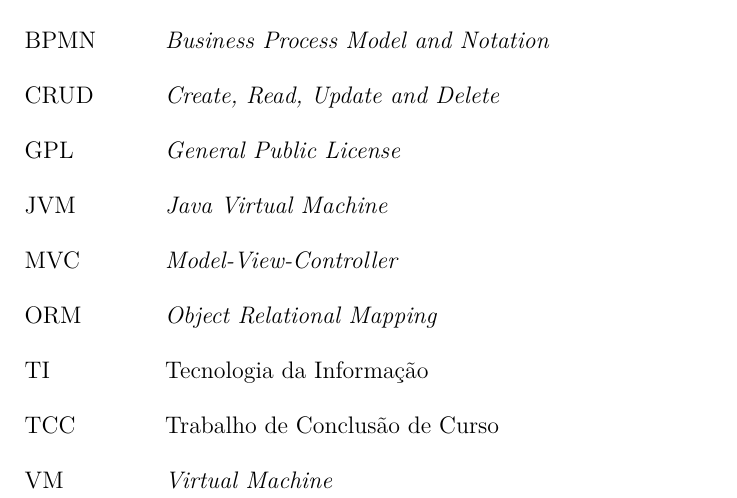
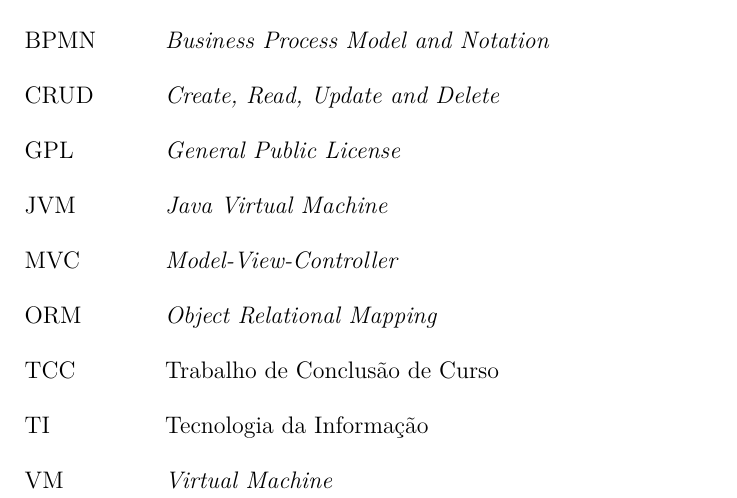
Before and after one commit to Scarefault/TCC-monografia, a LaTeX thesis (tcc.tex, which reads editaveis/abreviaturas.tex): part of page 21 of 90, cut so that both start at the same text. Compiled offline with pdfLaTeX.

Commit message:
Arrumando abreviaturas
Signed-off-by: TomazMartins <tomaz.r.martins@gmail.com>
Signed-off-by: Thaiane Braga <thaianefbraga@gmail.com>

```diff
--- a/editaveis/abreviaturas.tex
+++ b/editaveis/abreviaturas.tex
@@ -6,7 +6,7 @@
   \item[JVM] \textit{Java Virtual Machine}
   \item[MVC] \textit{Model-View-Controller}
   \item[ORM] \textit{Object Relational Mapping}
+  \item[TCC] Trabalho de Conclusão de Curso
   \item[TI]  Tecnologia da Informação
-  \item[TCC] Trabalho de Conclusão de Curso
   \item[VM]  \textit{Virtual Machine}
 \end{siglas}
```
